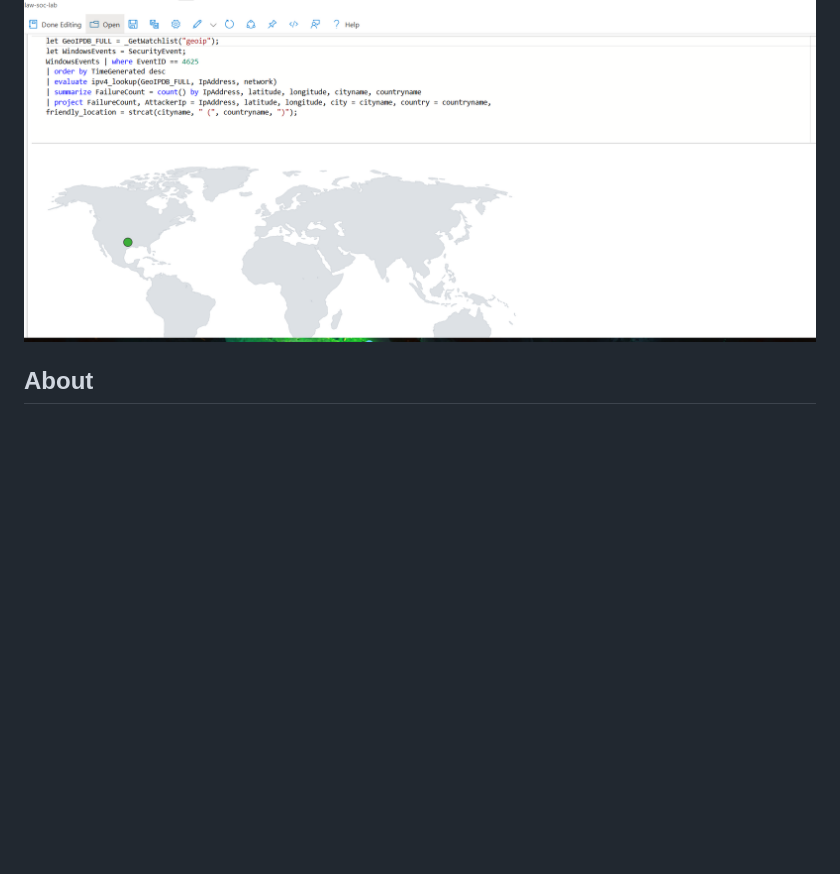
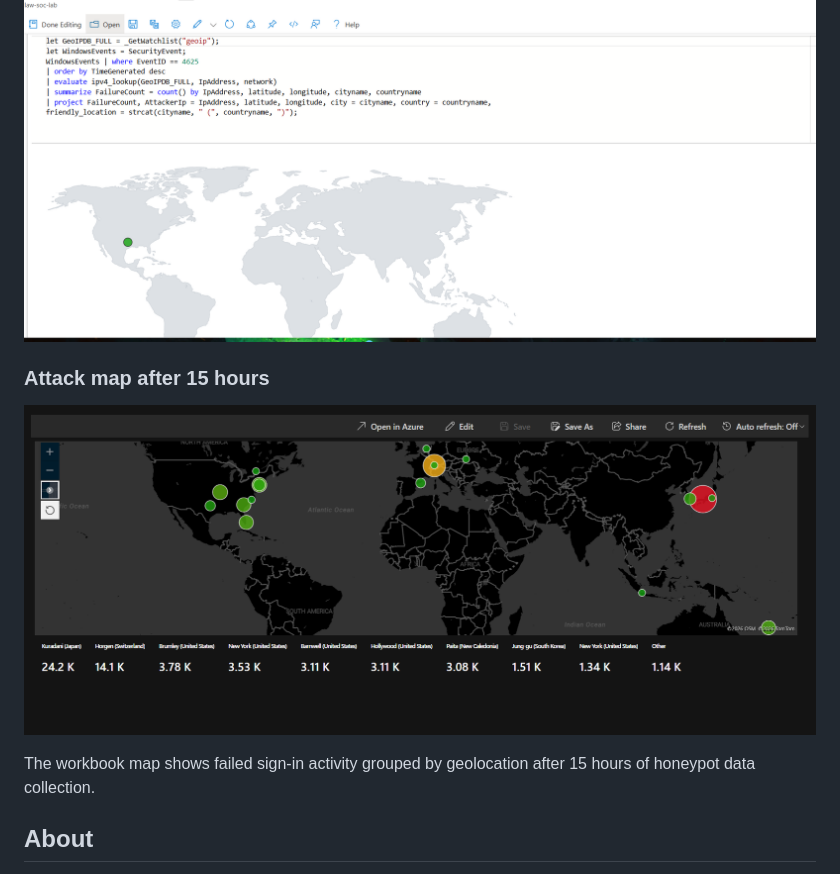
Before and after one commit to xyxeenxoxe/Azure-Cloud-SOC-Honeypot, a Markdown page: README.md, the part around the change. GitHub-like rendering; pictures changed too: images/attack-map-after-15-hours.png (added); blank space fills up the shorter version.

Commit message:
Add 15-hour honeypot attack map

```diff
--- a/README.md
+++ b/README.md
@@ -66,6 +66,12 @@ The screenshots below document the lab setup, log collection, and attack map. Ac
 
 ![Sentinel attack map](images/sentinel-attack-map.png)
 
+### Attack map after 15 hours
+
+![Attack map after 15 hours](images/attack-map-after-15-hours.png)
+
+The workbook map shows failed sign-in activity grouped by geolocation after 15 hours of honeypot data collection.
+
 ## About
 
 This project demonstrates practical exposure to cloud log collection, basic SIEM investigation, KQL, event enrichment, and security event visualization. It is a lab project, not a production deployment.
```
